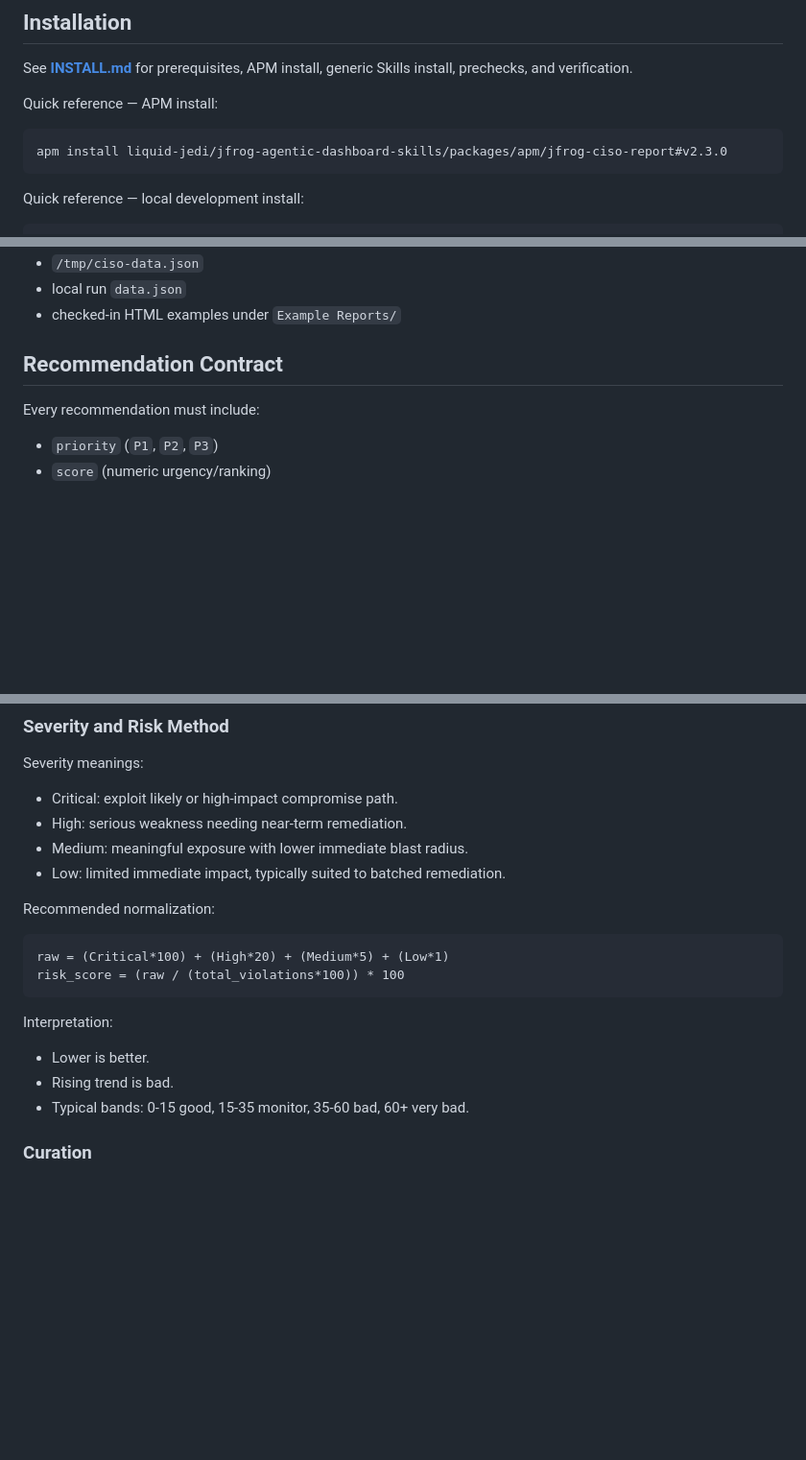
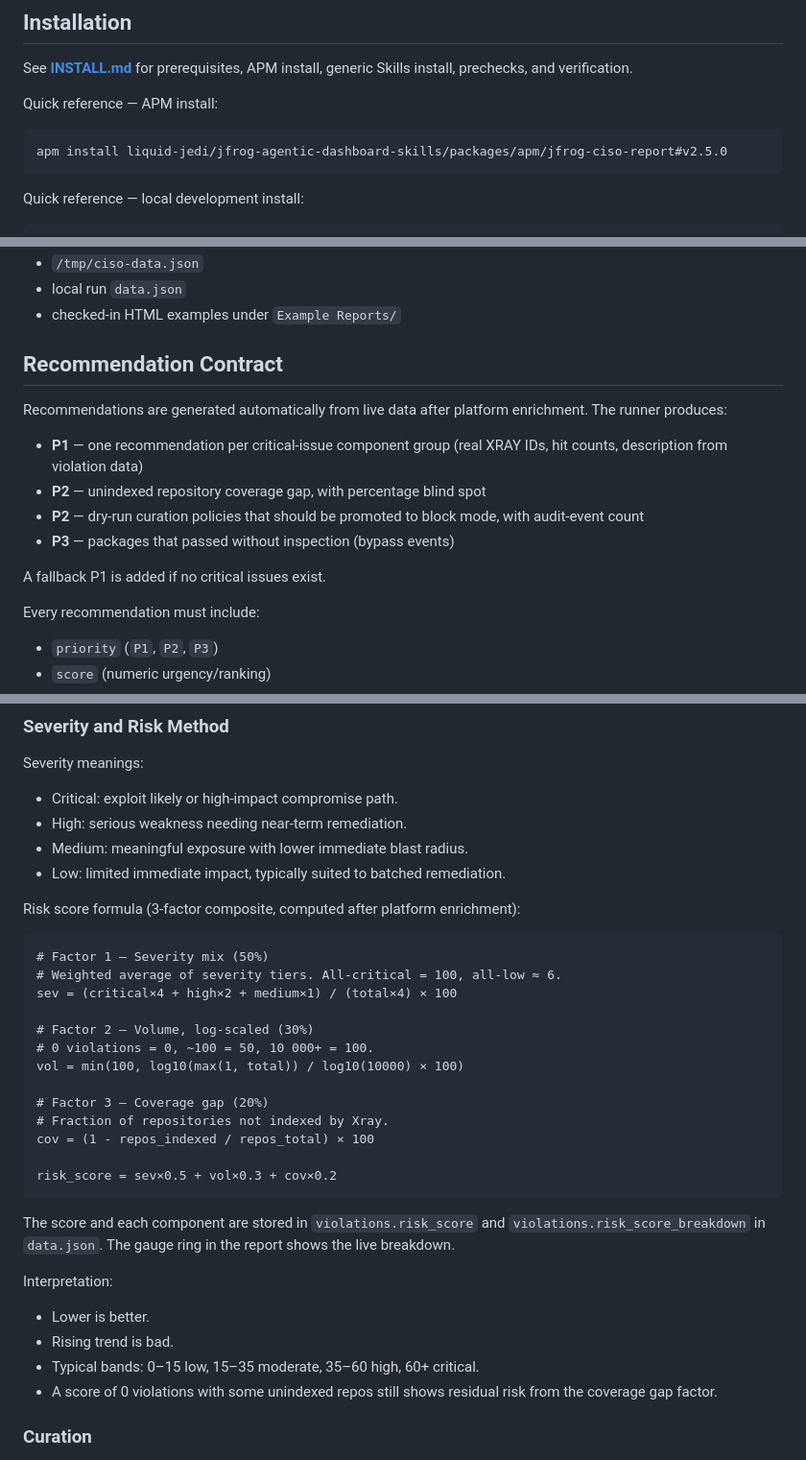
Before and after one commit to liquid-jedi/jfrog-agentic-dashboard-skills, a Markdown page: docs/ciso-user-manual.md, 3 parts joined by grey strips. Shown at 96% size. Drawn GitHub-style; blank space fills up the shorter version.

````diff
--- a/docs/ciso-user-manual.md
+++ b/docs/ciso-user-manual.md
@@ -35,7 +35,7 @@ See **[INSTALL.md](INSTALL.md)** for prerequisites, APM install, generic Skills
 Quick reference — APM install:
 
 ```bash
-apm install liquid-jedi/jfrog-agentic-dashboard-skills/packages/apm/jfrog-ciso-report#v2.3.0
+apm install liquid-jedi/jfrog-agentic-dashboard-skills/packages/apm/jfrog-ciso-report#v2.5.0
 ```
 
 Quick reference — local development install:
@@ -406,6 +406,15 @@ Runtime payloads are generated artifacts, not source-of-truth code:
 
 ## Recommendation Contract
 
+Recommendations are generated automatically from live data after platform enrichment. The runner produces:
+
+- **P1** — one recommendation per critical-issue component group (real XRAY IDs, hit counts, description from violation data)
+- **P2** — unindexed repository coverage gap, with percentage blind spot
+- **P2** — dry-run curation policies that should be promoted to block mode, with audit-event count
+- **P3** — packages that passed without inspection (bypass events)
+
+A fallback P1 is added if no critical issues exist.
+
 Every recommendation must include:
 
 - `priority` (`P1`, `P2`, `P3`)
@@ -441,18 +450,32 @@ Severity meanings:
 - Medium: meaningful exposure with lower immediate blast radius.
 - Low: limited immediate impact, typically suited to batched remediation.
 
-Recommended normalization:
+Risk score formula (3-factor composite, computed after platform enrichment):
 
 ```text
-raw = (Critical*100) + (High*20) + (Medium*5) + (Low*1)
-risk_score = (raw / (total_violations*100)) * 100
+# Factor 1 — Severity mix (50%)
+# Weighted average of severity tiers. All-critical = 100, all-low ≈ 6.
+sev = (critical×4 + high×2 + medium×1) / (total×4) × 100
+
+# Factor 2 — Volume, log-scaled (30%)
+# 0 violations = 0, ~100 = 50, 10 000+ = 100.
+vol = min(100, log10(max(1, total)) / log10(10000) × 100)
+
+# Factor 3 — Coverage gap (20%)
+# Fraction of repositories not indexed by Xray.
+cov = (1 - repos_indexed / repos_total) × 100
+
+risk_score = sev×0.5 + vol×0.3 + cov×0.2
 ```
+
+The score and each component are stored in `violations.risk_score` and `violations.risk_score_breakdown` in `data.json`. The gauge ring in the report shows the live breakdown.
 
 Interpretation:
 
 - Lower is better.
 - Rising trend is bad.
-- Typical bands: 0-15 good, 15-35 monitor, 35-60 bad, 60+ very bad.
+- Typical bands: 0–15 low, 15–35 moderate, 35–60 high, 60+ critical.
+- A score of 0 violations with some unindexed repos still shows residual risk from the coverage gap factor.
 
 ### Curation
 
````
Also changed, not shown: README.md (+14 -5 lines).
